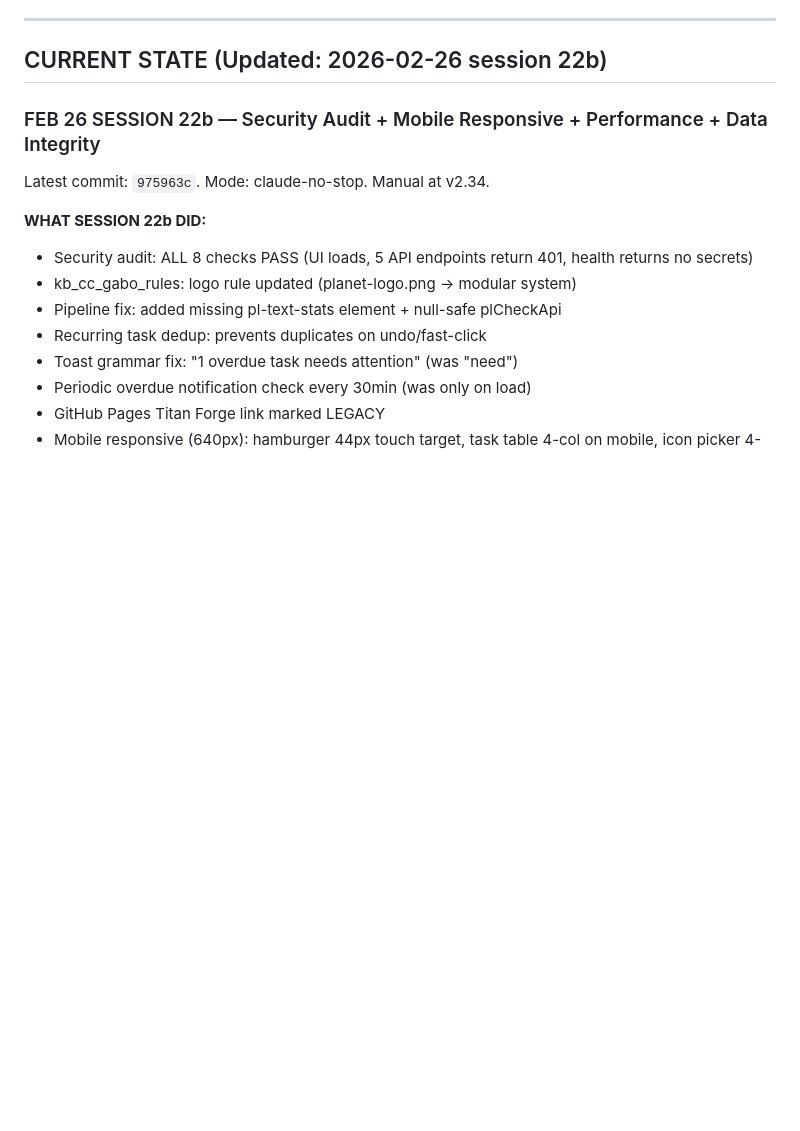
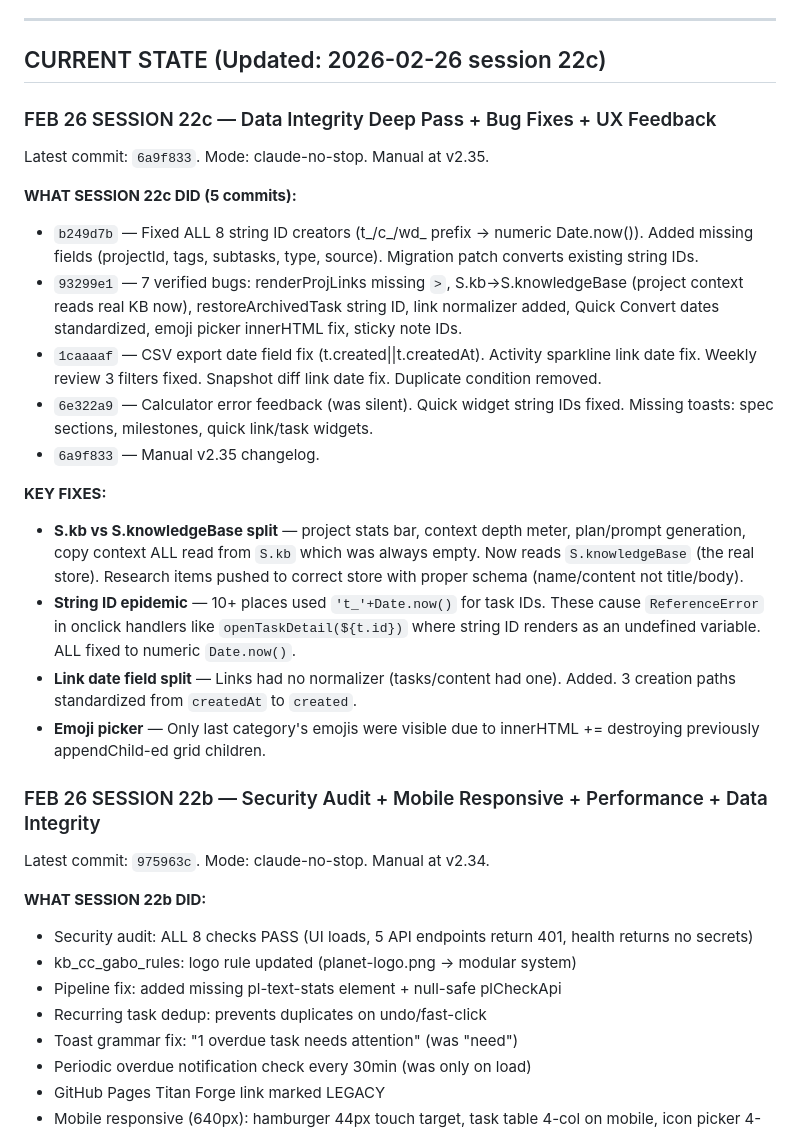
Before and after one commit to gabosaturno11/astra-command-center, a Markdown page: CLAUDE.md, the part around the change. GitHub-like rendering; blank space fills up the shorter version.

Commit message:
astra: CLAUDE.md session 22c state

```diff
--- a/CLAUDE.md
+++ b/CLAUDE.md
@@ -62,7 +62,23 @@ That is the real problem. And the answer right now is YES — because CLAUDE.md
 
 ---
 
-## CURRENT STATE (Updated: 2026-02-26 session 22b)
+## CURRENT STATE (Updated: 2026-02-26 session 22c)
+
+### FEB 26 SESSION 22c — Data Integrity Deep Pass + Bug Fixes + UX Feedback
+Latest commit: `6a9f833`. Mode: claude-no-stop. Manual at v2.35.
+
+**WHAT SESSION 22c DID (5 commits):**
+- `b249d7b` — Fixed ALL 8 string ID creators (t_/c_/wd_ prefix -> numeric Date.now()). Added missing fields (projectId, tags, subtasks, type, source). Migration patch converts existing string IDs.
+- `93299e1` — 7 verified bugs: renderProjLinks missing `>`, S.kb->S.knowledgeBase (project context reads real KB now), restoreArchivedTask string ID, link normalizer added, Quick Convert dates standardized, emoji picker innerHTML fix, sticky note IDs.
+- `1caaaaf` — CSV export date field fix (t.created||t.createdAt). Activity sparkline link date fix. Weekly review 3 filters fixed. Snapshot diff link date fix. Duplicate condition removed.
+- `6e322a9` — Calculator error feedback (was silent). Quick widget string IDs fixed. Missing toasts: spec sections, milestones, quick link/task widgets.
+- `6a9f833` — Manual v2.35 changelog.
+
+**KEY FIXES:**
+- **S.kb vs S.knowledgeBase split** — project stats bar, context depth meter, plan/prompt generation, copy context ALL read from `S.kb` which was always empty. Now reads `S.knowledgeBase` (the real store). Research items pushed to correct store with proper schema (name/content not title/body).
+- **String ID epidemic** — 10+ places used `'t_'+Date.now()` for task IDs. These cause `ReferenceError` in onclick handlers like `openTaskDetail(${t.id})` where string ID renders as an undefined variable. ALL fixed to numeric `Date.now()`.
+- **Link date field split** — Links had no normalizer (tasks/content had one). Added. 3 creation paths standardized from `createdAt` to `created`.
+- **Emoji picker** — Only last category's emojis were visible due to innerHTML += destroying previously appendChild-ed grid children.
 
 ### FEB 26 SESSION 22b — Security Audit + Mobile Responsive + Performance + Data Integrity
 Latest commit: `975963c`. Mode: claude-no-stop. Manual at v2.34.
```
